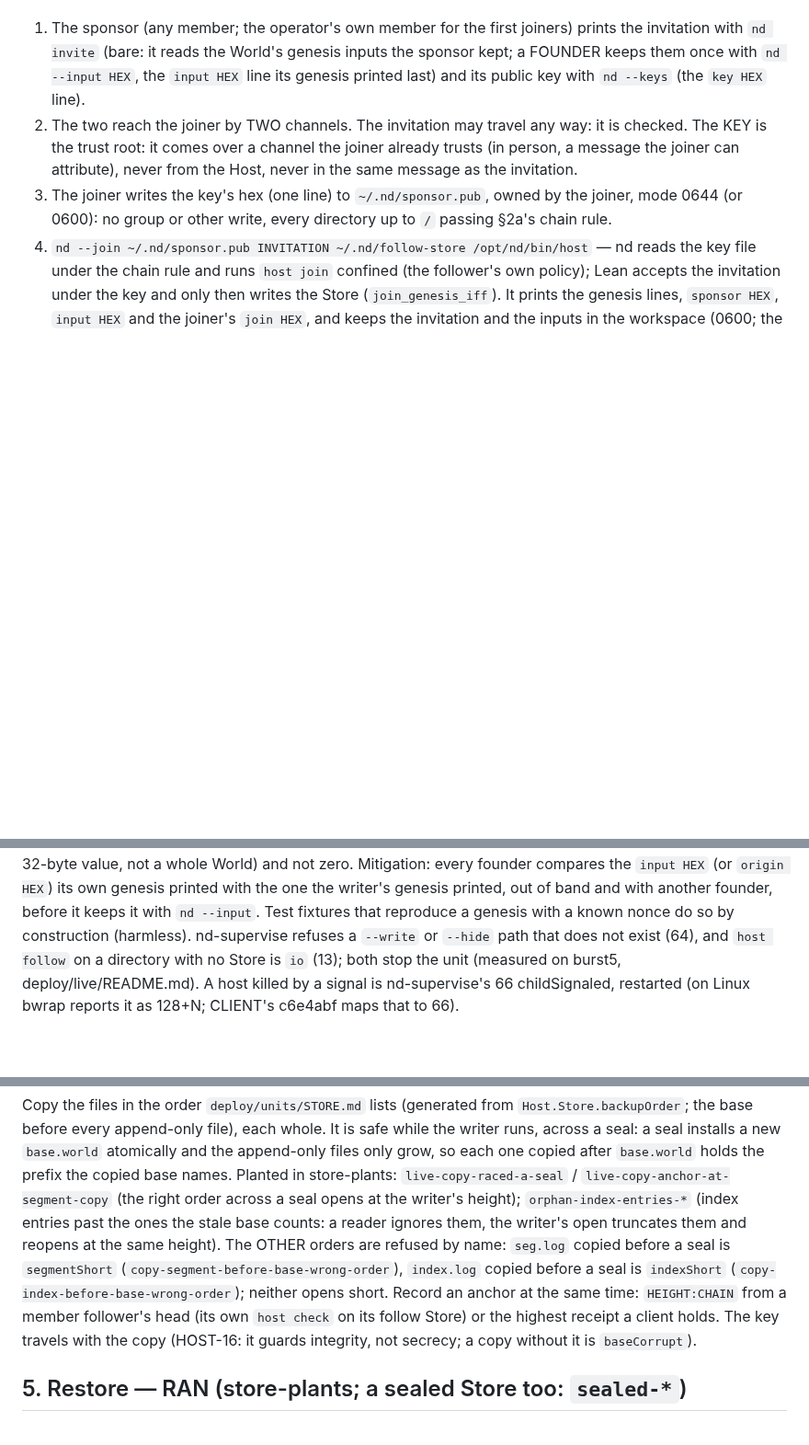
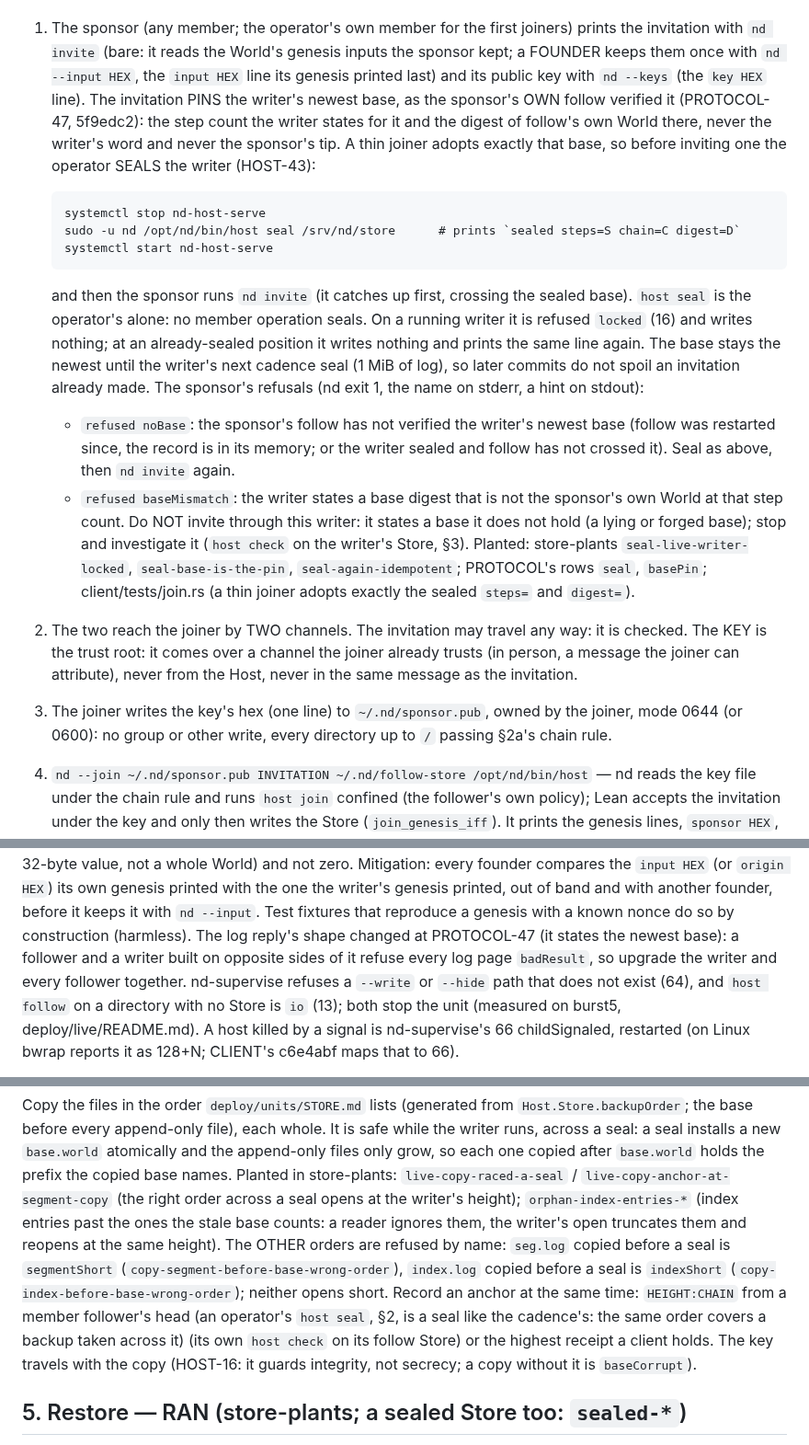
Before and after one commit to emberian/nanodregg, a Markdown page: deploy/RUNBOOK.md, 3 parts joined by grey strips. Shown at 92% size. GitHub-like rendering; blank space fills up the shorter version.

Commit message:
ops: RUNBOOK §2 — the invitation pins the writer's newest base the sponsor's own follow verified; the operator's `host seal` before a thin invite; noBase / baseMismatch by name (HOST-43 6df6a3f, PROTOCOL-47 5f9edc2)
§2 step 1 gains:
- the stop / `host seal STORE` / start sequence before a thin invite (`locked` on a running writer,
  idempotent at a sealed position; the base stays newest until the next cadence seal);
- the sponsor's two refusals with their actions: noBase means seal again and invite; baseMismatch
  means do not invite through this writer, investigate it;
- the plants that hold them (store-plants seal-*, PROTOCOL's seal/basePin rows, client join.rs).
§2 also says to upgrade the writer and its followers together across PROTOCOL-47's log-reply flag
day (`badResult` otherwise). §4: a `host seal` is covered by the existing backup order.
Text only: nothing re-renders, nothing re-geneses.

Co-Authored-By: Claude Opus 5.5 <noreply@anthropic.com>

```diff
--- a/deploy/RUNBOOK.md
+++ b/deploy/RUNBOOK.md
@@ -52,7 +52,30 @@ never from bytes the Host or anyone else hands over:
 1. The sponsor (any member; the operator's own member for the first joiners) prints the invitation
    with `nd invite` (bare: it reads the World's genesis inputs the sponsor kept; a FOUNDER keeps them
    once with `nd --input HEX`, the `input HEX` line its genesis printed last) and its public key with
-   `nd --keys` (the `key HEX` line).
+   `nd --keys` (the `key HEX` line). The invitation PINS the writer's newest base, as the sponsor's
+   OWN follow verified it (PROTOCOL-47, 5f9edc2): the step count the writer states for it and the
+   digest of follow's own World there, never the writer's word and never the sponsor's tip. A thin
+   joiner adopts exactly that base, so before inviting one the operator SEALS the writer (HOST-43):
+
+       systemctl stop nd-host-serve
+       sudo -u nd /opt/nd/bin/host seal /srv/nd/store      # prints `sealed steps=S chain=C digest=D`
+       systemctl start nd-host-serve
+
+   and then the sponsor runs `nd invite` (it catches up first, crossing the sealed base). `host seal`
+   is the operator's alone: no member operation seals. On a running writer it is refused `locked`
+   (16) and writes nothing; at an already-sealed position it writes nothing and prints the same line
+   again. The base stays the newest until the writer's next cadence seal (1 MiB of log), so later
+   commits do not spoil an invitation already made. The sponsor's refusals (nd exit 1, the name on
+   stderr, a hint on stdout):
+   - `refused noBase`: the sponsor's follow has not verified the writer's newest base (follow was
+     restarted since, the record is in its memory; or the writer sealed and follow has not crossed
+     it). Seal as above, then `nd invite` again.
+   - `refused baseMismatch`: the writer states a base digest that is not the sponsor's own World at
+     that step count. Do NOT invite through this writer: it states a base it does not hold (a lying
+     or forged base); stop and investigate it (`host check` on the writer's Store, §3).
+   Planted: store-plants `seal-live-writer-locked`, `seal-base-is-the-pin`, `seal-again-idempotent`;
+   PROTOCOL's rows `seal`, `basePin`; client/tests/join.rs (a thin joiner adopts exactly the sealed
+   `steps=` and `digest=`).
 2. The two reach the joiner by TWO channels. The invitation may travel any way: it is checked. The
    KEY is the trust root: it comes over a channel the joiner already trusts (in person, a message the
    joiner can attribute), never from the Host, never in the same message as the invitation.
@@ -83,6 +106,9 @@ first use, narrower than before (one 32-byte value, not a whole World) and not z
 every founder compares the `input HEX` (or `origin HEX`) its own genesis printed with the one the
 writer's genesis printed, out of band and with another founder, before it keeps it with `nd --input`.
 Test fixtures that reproduce a genesis with a known nonce do so by construction (harmless).
+The log reply's shape changed at PROTOCOL-47 (it states the newest base): a follower and a writer
+built on opposite sides of it refuse every log page `badResult`, so upgrade the writer and every
+follower together.
 nd-supervise refuses a `--write` or `--hide` path that does not exist (64), and `host follow` on a
 directory with no Store is `io` (13); both stop the unit (measured on burst5, deploy/live/README.md).
 A host killed by a signal is nd-supervise's 66 childSignaled, restarted (on Linux bwrap reports it
@@ -286,7 +312,8 @@ the ones the stale base counts: a reader ignores them, the writer's open truncat
 reopens at the same height). The OTHER orders are refused by name: `seg.log` copied before a seal is `segmentShort`
 (`copy-segment-before-base-wrong-order`), `index.log` copied before a seal is `indexShort`
 (`copy-index-before-base-wrong-order`); neither opens short. Record an anchor at the
-same time: `HEIGHT:CHAIN` from a member follower's head (its own `host check` on its follow
+same time: `HEIGHT:CHAIN` from a member follower's head (an operator's `host seal`, §2, is a seal like the
+cadence's: the same order covers a backup taken across it) (its own `host check` on its follow
 Store) or the highest receipt a client holds. The key travels with the copy (HOST-16: it guards
 integrity, not secrecy; a copy without it is `baseCorrupt`).
 
```
